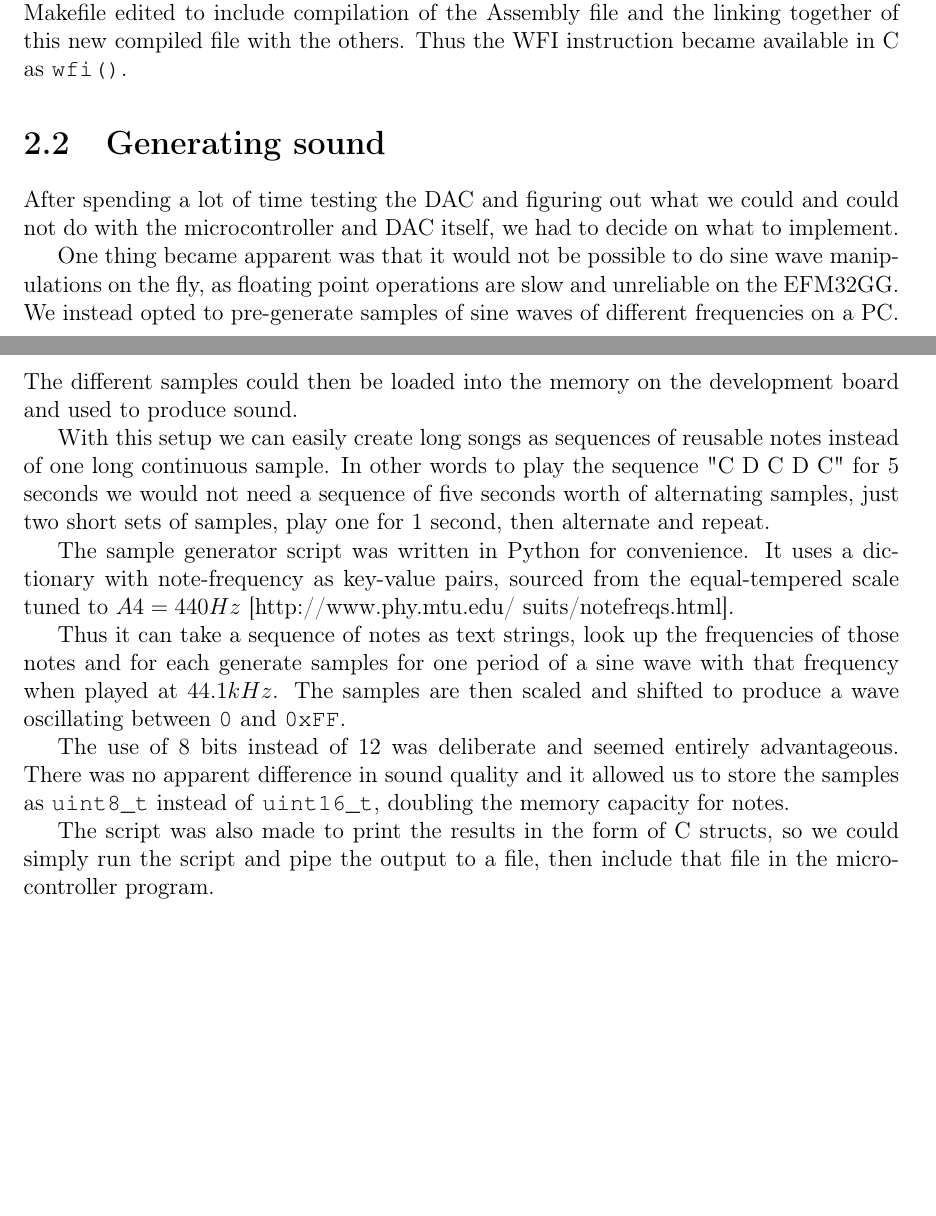
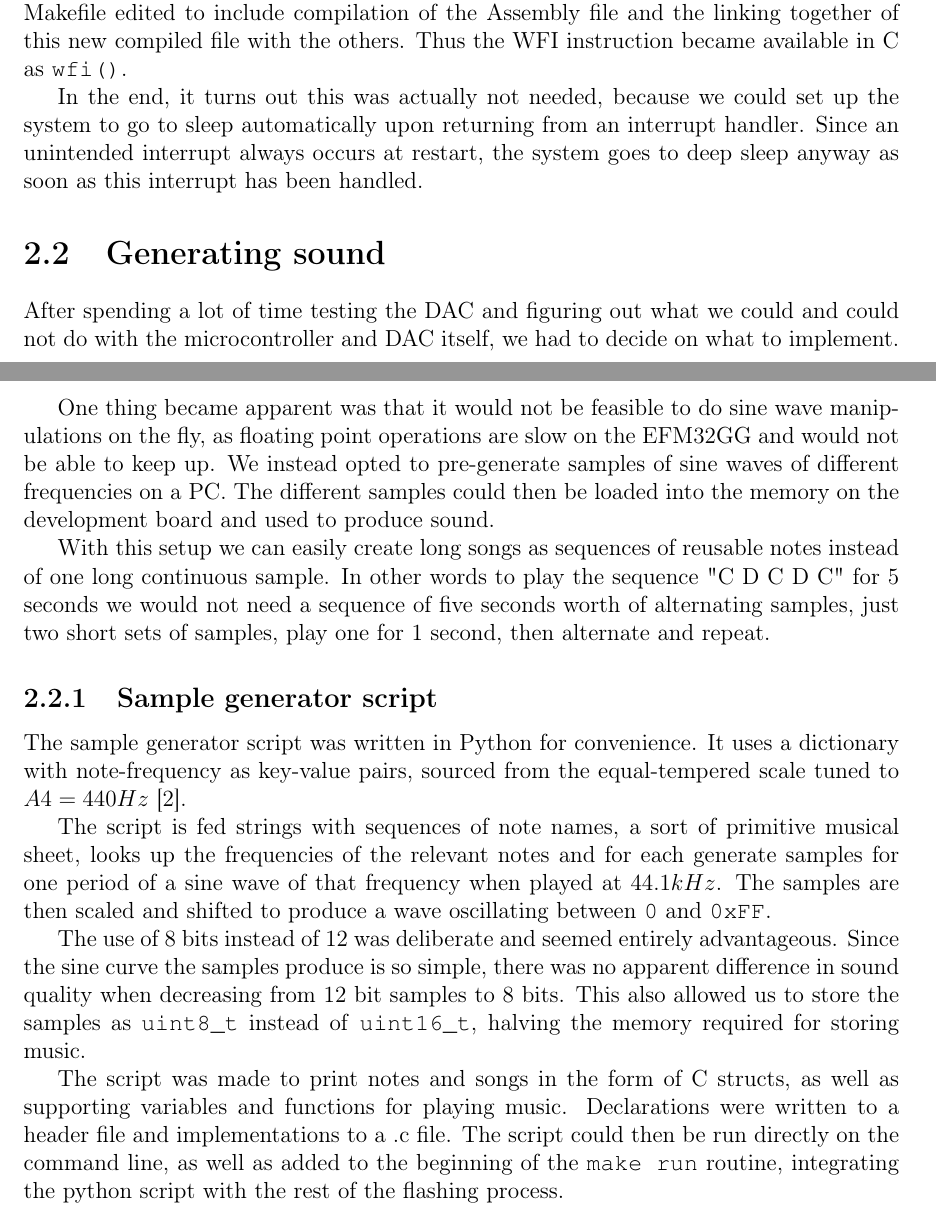
Before and after one commit to mathiasose/TDT4258, a LaTeX problem sheet (exercise2/report/group_13_exercise_2_report.tex, which reads exercise2/report/sound.tex, exercise2/report/wfi.tex): two parts of pages 5 and 6 of 8, joined at a grey line, cut so that both start at the same text, the shorter picture padded with empty space. Compiled offline with pdfLaTeX.

Commit message:
i wroted more thingies

```diff
--- a/exercise2/report/sound.tex
+++ b/exercise2/report/sound.tex
@@ -1,14 +1,15 @@
 \section{Generating sound}
 After spending a lot of time testing the DAC and figuring out what we could and could not do with the microcontroller and DAC itself, we had to decide on what to implement.
 
-One thing became apparent was that it would not be possible to do sine wave manipulations on the fly, as floating point operations are slow and unreliable on the EFM32GG. We instead opted to pre-generate samples of sine waves of different frequencies on a PC. The different samples could then be loaded into the memory on the development board and used to produce sound.
+One thing became apparent was that it would not be feasible to do sine wave manipulations on the fly, as floating point operations are slow on the EFM32GG and would not be able to keep up. We instead opted to pre-generate samples of sine waves of different frequencies on a PC. The different samples could then be loaded into the memory on the development board and used to produce sound.
 
 With this setup we can easily create long songs as sequences of reusable notes instead of one long continuous sample. In other words to play the sequence "C D C D C" for 5 seconds we would not need a sequence of five seconds worth of alternating samples, just two short sets of samples, play one for 1 second, then alternate and repeat.
 
-The sample generator script was written in Python for convenience. It uses a dictionary with note-frequency as key-value pairs, sourced from the equal-tempered scale tuned to $A4 = 440Hz$ [http://www.phy.mtu.edu/~suits/notefreqs.html].
+\subsection{Sample generator script}
+The sample generator script was written in Python for convenience. It uses a dictionary with note-frequency as key-value pairs, sourced from the equal-tempered scale tuned to $A4 = 440Hz$ \cite{notefreqs}.
 
-Thus it can take a sequence of notes as text strings, look up the frequencies of those notes and for each generate samples for one period of a sine wave with that frequency when played at $44.1kHz$. The samples are then scaled and shifted to produce a wave oscillating between \texttt{0} and \texttt{0xFF}.
+The script is fed strings with sequences of note names, a sort of primitive musical sheet, looks up the frequencies of the relevant notes and for each generate samples for one period of a sine wave of that frequency when played at $44.1kHz$. The samples are then scaled and shifted to produce a wave oscillating between \texttt{0} and \texttt{0xFF}.
 
-The use of 8 bits instead of 12 was deliberate and seemed entirely advantageous. There was no apparent difference in sound quality and it allowed us to store the samples as \texttt{uint8\_t} instead of \texttt{uint16\_t}, doubling the memory capacity for notes.
+The use of 8 bits instead of 12 was deliberate and seemed entirely advantageous. Since the sine curve the samples produce is so simple, there was no apparent difference in sound quality when decreasing from 12 bit samples to 8 bits. This also allowed us to store the samples as \texttt{uint8\_t} instead of \texttt{uint16\_t}, halving the memory required for storing music.
 
-The script was also made to print the results in the form of C structs, so we could simply run the script and pipe the output to a file, then include that file in the microcontroller program.
+The script was made to print notes and songs in the form of C structs, as well as supporting variables and functions for playing music. Declarations were written to a header file and implementations to a .c file. The script could then be run directly on the command line, as well as added to the beginning of the \texttt{make run} routine, integrating the python script with the rest of the flashing process.
--- a/exercise2/report/wfi.tex
+++ b/exercise2/report/wfi.tex
@@ -14,7 +14,8 @@ As recommended by the compendium, we started exercise 2 by reimplementing exerci
 	STR R8, [R5, #GPIO_DOUT]
 \end{lstlisting}
 
-
 However, there was one part that was not easier in C than in Assembly. We were made aware that the WFI instruction was not as readily available on this level as one might have hoped. In order to make the development board sleep, we would still have to call that instruction directly as an Assembly instruction.
 
 To achieve this we had a couple options. One was using inline assembly to call the single instruction. The other option, which we used, was to create an Assembly file containing only a subroutine consisting only of the single instruction, called simply wfi. Then a function prototype \texttt{void wfi(void)} was declared in the C code, and the Makefile edited to include compilation of the Assembly file and the linking together of this new compiled file with the others. Thus the WFI instruction became available in C as \texttt{wfi()}.
+
+In the end, it turns out this was actually not needed, because we could set up the system to go to sleep automatically upon returning from an interrupt handler. Since an unintended interrupt always occurs at restart, the system goes to deep sleep anyway as soon as this interrupt has been handled.
```
Also changed, not shown: exercise2/report/compiler.tex (added, +1 -0 lines), exercise2/report/dma.tex (added, +3 -0 lines), exercise2/report/energy-efficiency.tex (+2 -0 lines), exercise2/report/references.bib (+6 -0 lines), exercise2/report/wfi.tex (2 more changed lines).
